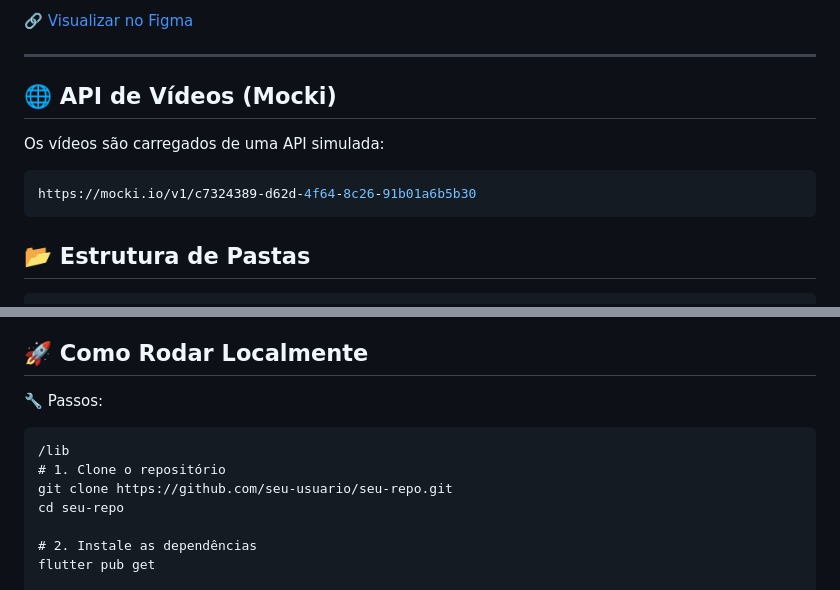
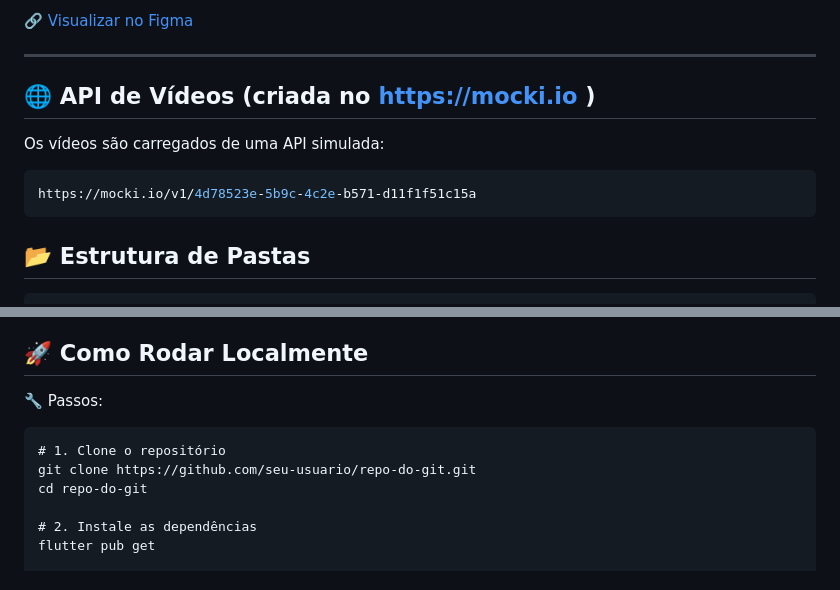
Before and after one commit to LeonardoXavier1/projeto-de-streaming, a Markdown page: README.md, 2 parts joined by grey strips. GitHub-like rendering.

````diff
--- a/README.md
+++ b/README.md
@@ -38,12 +38,12 @@ O design do projeto foi baseado no seguinte protótipo:
 
 ---
 
-## 🌐 API de Vídeos (Mocki)
+## 🌐 API de Vídeos (criada no https://mocki.io )
 
 Os vídeos são carregados de uma API simulada:
 
 ```bash
-https://mocki.io/v1/c7324389-d62d-4f64-8c26-91b01a6b5b30
+https://mocki.io/v1/4d78523e-5b9c-4c2e-b571-d11f1f51c15a
 ```
 ## 📂 Estrutura de Pastas
 ```
@@ -77,10 +77,9 @@ main.dart                          # Entrada do aplicativo
 ## 🚀 Como Rodar Localmente
 🔧 Passos:
 ```
-/lib
 # 1. Clone o repositório
-git clone https://github.com/seu-usuario/seu-repo.git
-cd seu-repo
+git clone https://github.com/seu-usuario/repo-do-git.git
+cd repo-do-git
 
 # 2. Instale as dependências
 flutter pub get
````
